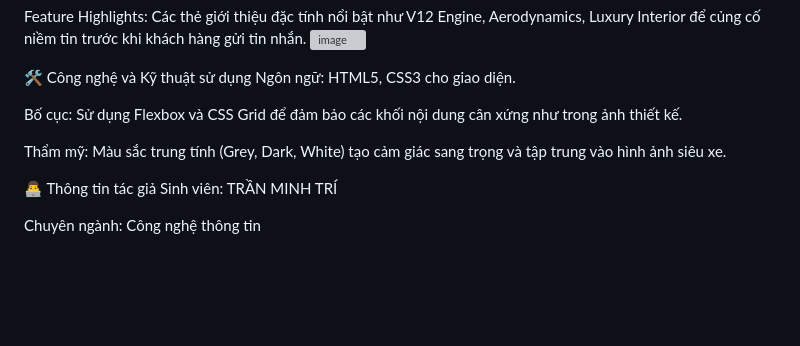
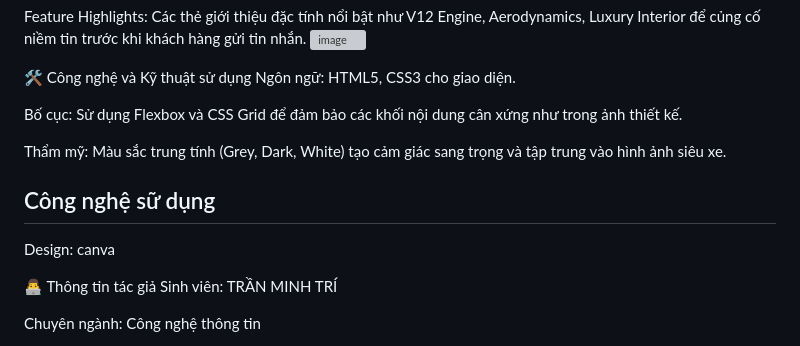
Before and after one commit to MinhTri102-tech/Mywed, a Markdown page: README.md, the part around the change. GitHub-like rendering; blank space fills up the shorter version; grey boxes are pictures that could not be loaded.

```diff
--- a/README.md
+++ b/README.md
@@ -65,6 +65,10 @@ Bố cục: Sử dụng Flexbox và CSS Grid để đảm bảo các khối nộ
 
 Thẩm mỹ: Màu sắc trung tính (Grey, Dark, White) tạo cảm giác sang trọng và tập trung vào hình ảnh siêu xe.
 
+## Công nghệ sữ dụng
+Design:
+canva
+
 👨‍💻 Thông tin tác giả
 Sinh viên: TRẦN MINH TRÍ
 
```
